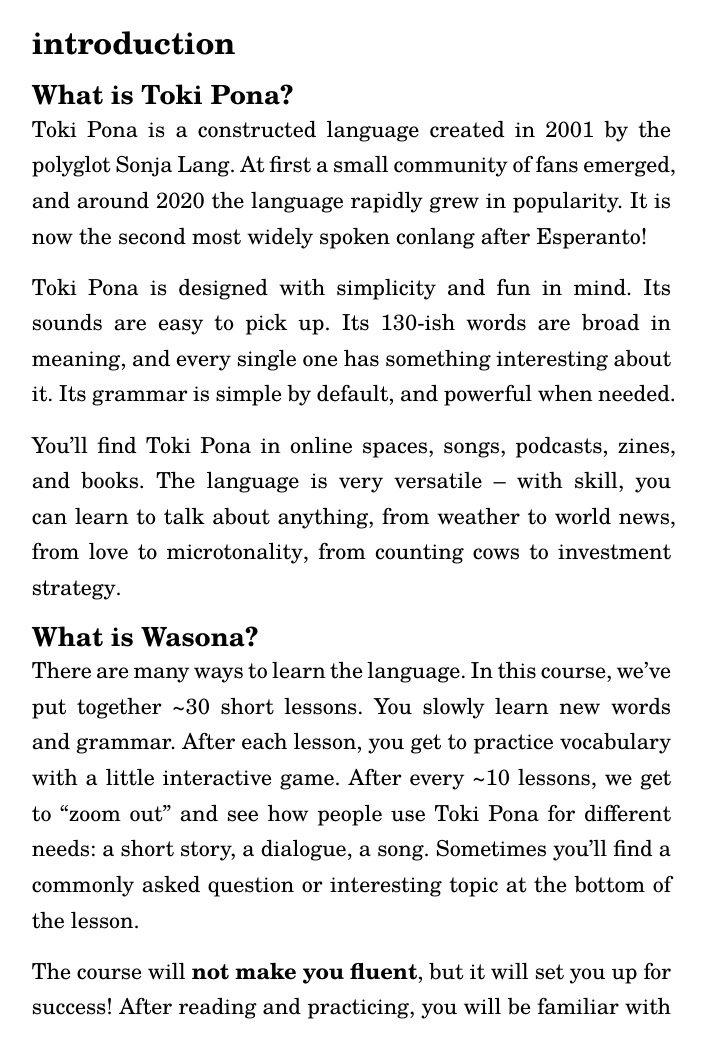
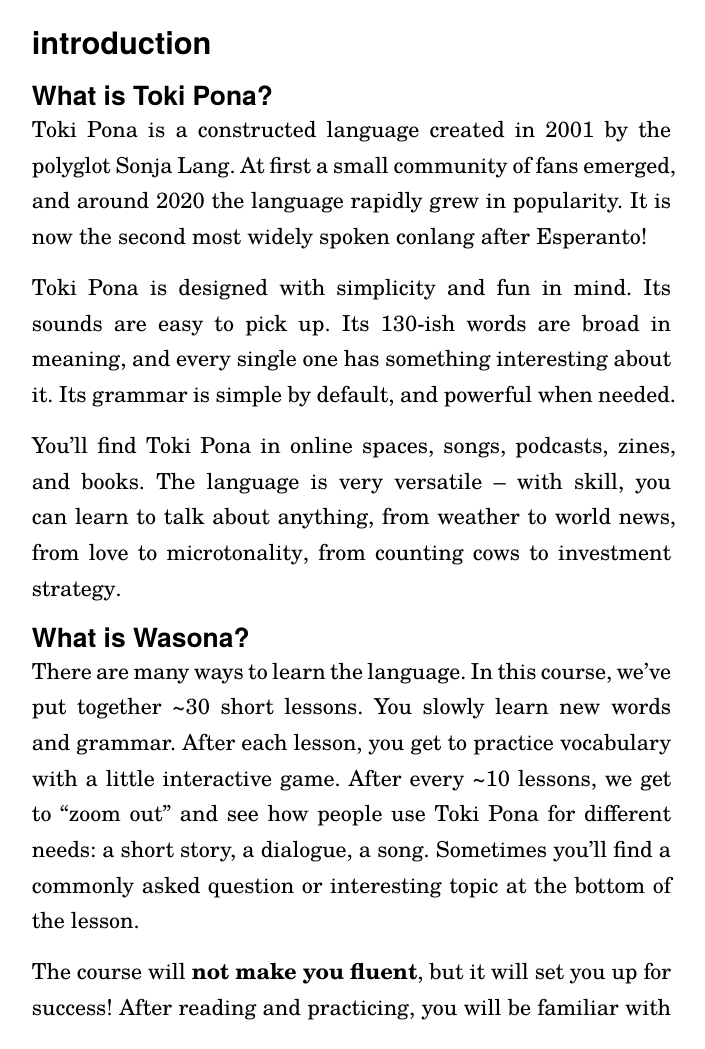
Before and after one commit to pona-la/typesetting, a Typst document (wasona/wasona.typ, which reads wasona/template.typ): page 1 of 31. Compiled offline with Typst 0.15.

Commit message:
wasona: switch headings to sans-serif

```diff
--- a/wasona/template.typ
+++ b/wasona/template.typ
@@ -21,6 +21,10 @@
     spacing: 1.6em,
     justify: true,
     leading: 0.9em,
+  )
+  #show heading: set text(
+    font: "TeX Gyre Heros",
+    top-edge: "cap-height"
   )
   // Website-style links:
   // #show link: set text(
```
